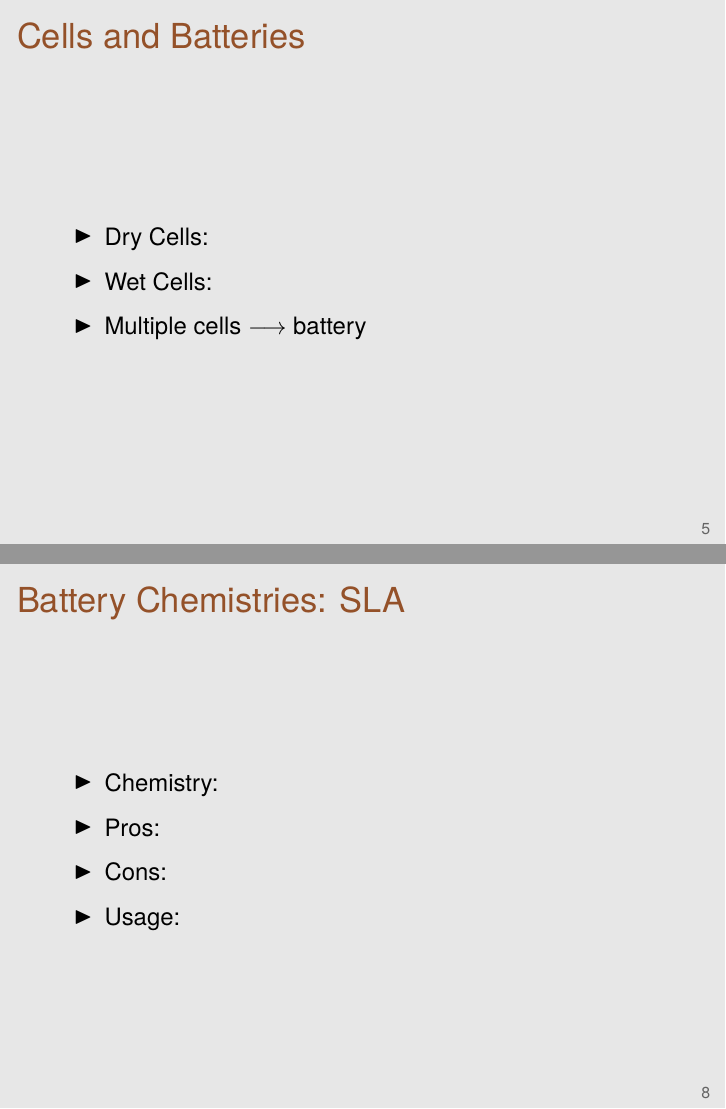
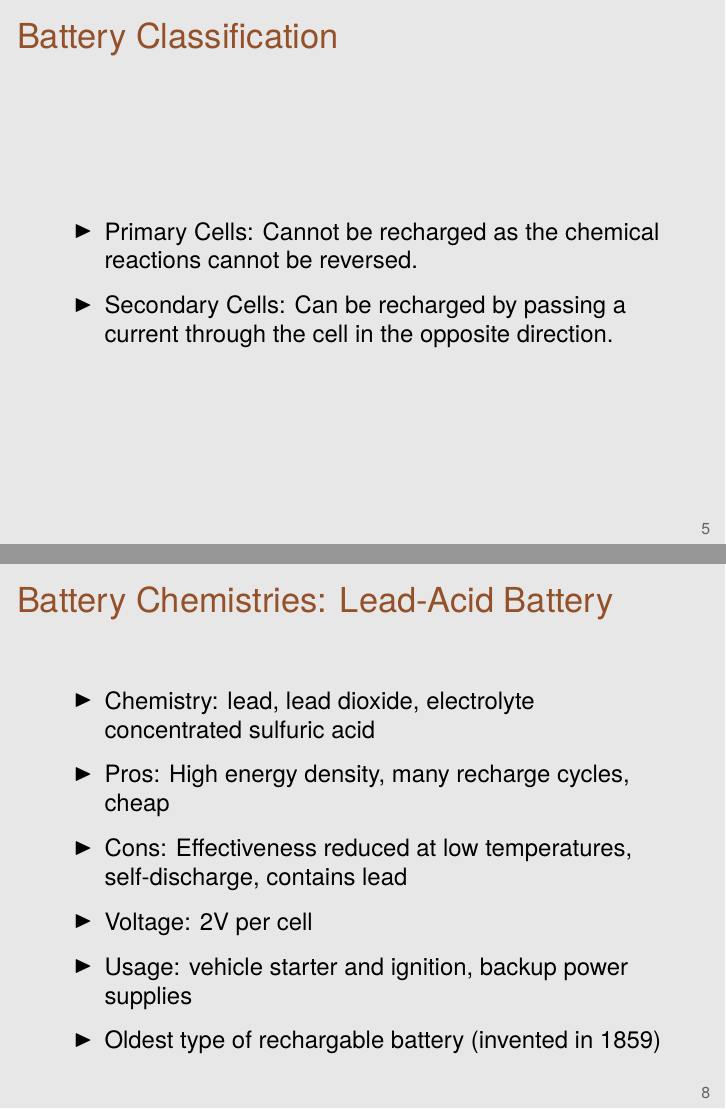
Before and after one commit to mariopineda/electrical-principles-slides, LaTeX slides (slides.tex): pages 5 and 8 of 10, joined at a grey line. Compiled offline with XeLaTeX.

Commit message:
Added lead acid battery slide info

```diff
--- a/slides.tex
+++ b/slides.tex
@@ -61,11 +61,10 @@
 
 \end{frame}
 
-\begin{frame}[c]{Cells and Batteries}
+\begin{frame}[c]{Battery Classification}
 \bbi
-\item Dry Cells:
-\item Wet Cells:
-\item Multiple cells $\longrightarrow$ battery
+\item Primary Cells: Cannot be recharged as the chemical reactions cannot be reversed.
+\item Secondary Cells: Can be recharged by passing a current through the cell in the opposite direction.
 \ei
 \end{frame}
 
@@ -87,12 +86,14 @@
 \ei
 \end{frame}
 
-\begin{frame}[c]{Battery Chemistries: SLA }
+\begin{frame}[c]{Battery Chemistries: Lead-Acid Battery }
 \bbi
-\item Chemistry:
-\item Pros:
-\item Cons:
-\item Usage:
+\item Chemistry: lead, lead dioxide, electrolyte concentrated sulfuric acid
+\item Pros: High energy density, many recharge cycles, cheap
+\item Cons: Effectiveness reduced at low temperatures, self-discharge, contains lead
+\item Voltage: 2V per cell
+\item Usage: vehicle starter and ignition, backup power supplies
+\item Oldest type of rechargable battery (invented in 1859)
 \ei
 \end{frame}
 
```
Also changed, not shown: slides.tex (2 more changed lines).
